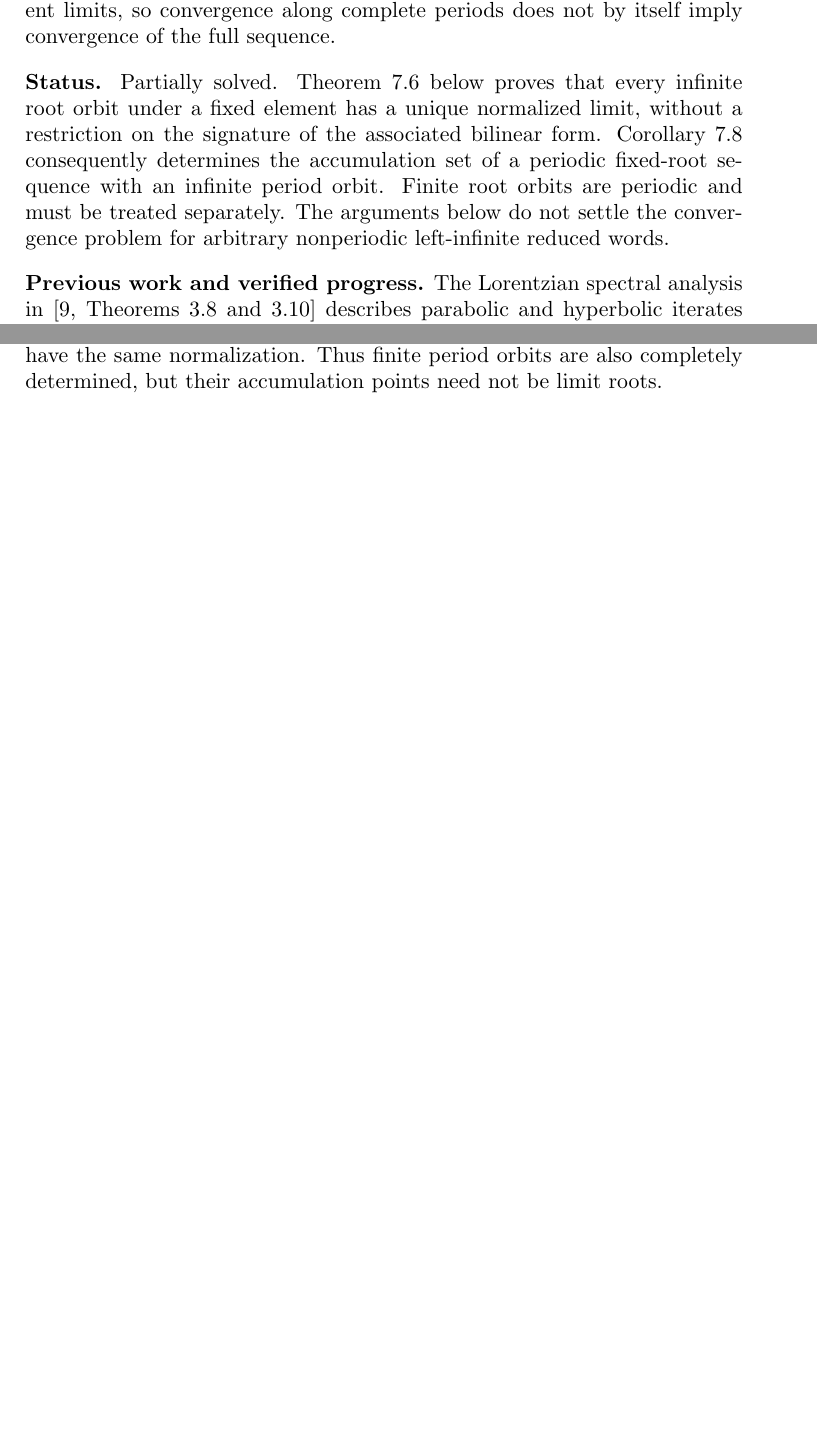
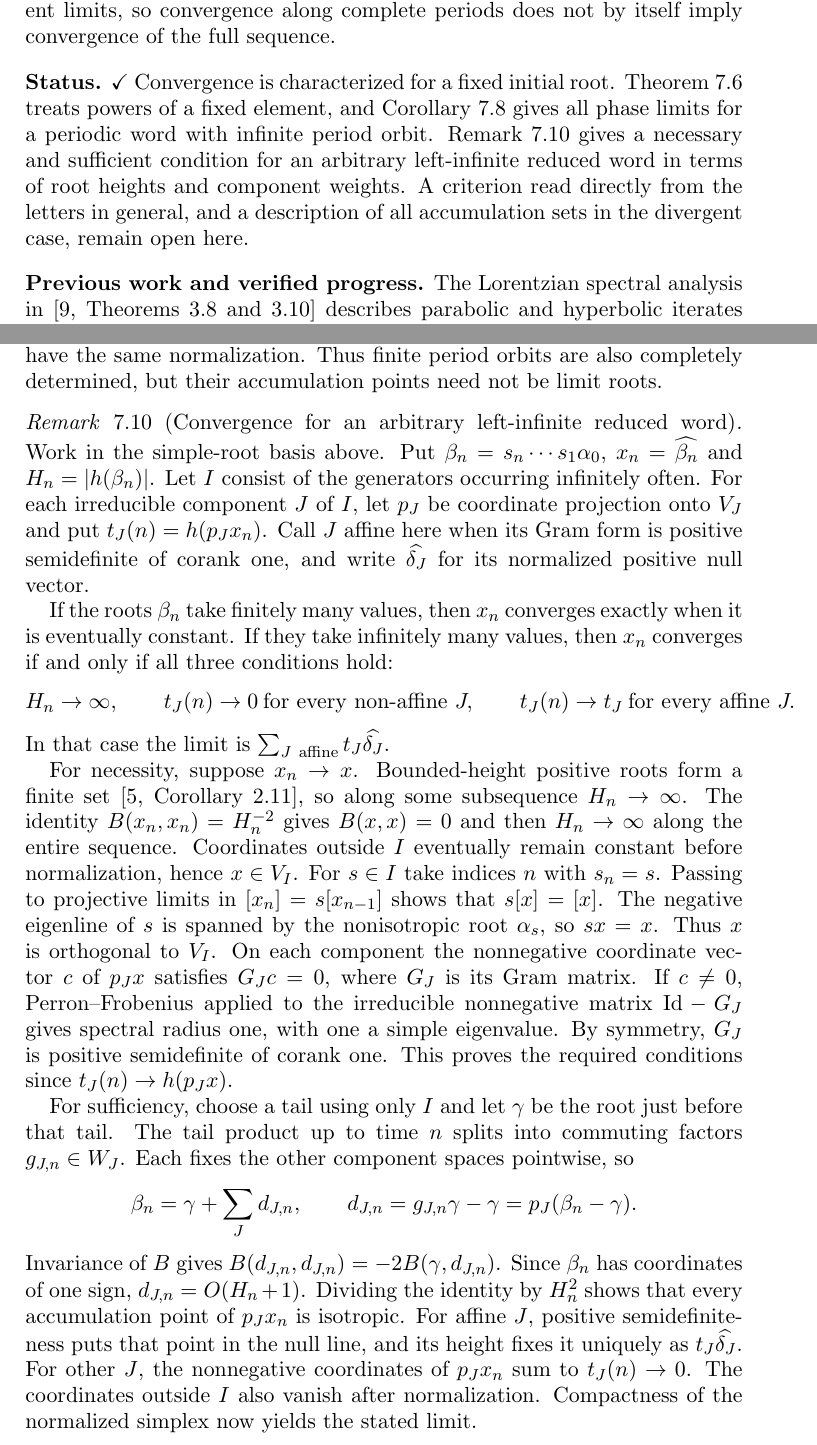
Before and after one commit to true-howard/About-Coxeter-Group, a LaTeX paper (Some open problem of dyer (1).tex): two parts of pages 38 and 47 of 52 before the commit and two parts of pages 38 and 47 of 53 after it, joined at a grey line, cut so that both start at the same text, the shorter picture padded with empty space. Compiled offline with pdfLaTeX.

Commit message:
Add component weight criterion for arbitrary left-infinite reduced words

```diff
--- a/Some open problem of dyer (1).tex
+++ b/Some open problem of dyer (1).tex
@@ -3022,17 +3022,15 @@ of the full sequence.
 
 \par\medskip
 \noindent\textbf{Status.}
-Partially solved.
-Theorem~\ref{thm:normalized-root-orbits} below proves that every
-infinite root orbit under a fixed element has a unique normalized
-limit, without a restriction on the signature of the associated
-bilinear form.
-Corollary~\ref{cor:periodic-root-phases} consequently determines
-the accumulation set of a periodic fixed-root sequence with
-an infinite period orbit.
-Finite root orbits are periodic and must be treated separately.
-The arguments below do not settle the convergence problem for
-arbitrary nonperiodic left-infinite reduced words.
+$\checkmark$ Convergence is characterized for a fixed initial root.
+Theorem~\ref{thm:normalized-root-orbits} treats powers of a fixed
+element, and Corollary~\ref{cor:periodic-root-phases} gives all phase
+limits for a periodic word with infinite period orbit.
+Remark~\ref{rem:word-component-weights} gives a necessary and sufficient
+condition for an arbitrary left-infinite reduced word in terms of root
+heights and component weights. A criterion read directly from the
+letters in general, and a description of all accumulation sets in the
+divergent case, remain open here.
 
 \par\medskip
 \noindent\textbf{Previous work and verified progress.}
@@ -3774,6 +3772,64 @@ in one such period have the same normalization.
 Thus finite period orbits are also completely determined,
 but their accumulation points need not be limit roots.
 \end{remark}
+
+\begin{remark}[Convergence for an arbitrary left-infinite reduced word]
+\label{rem:word-component-weights}
+Work in the simple-root basis above. Put
+$\beta_n=s_n\cdots s_1\alpha_0$, $x_n=\widehat{\beta_n}$ and
+$H_n=|h(\beta_n)|$. Let $I$ consist of the generators occurring
+infinitely often. For each irreducible component $J$ of $I$, let
+$p_J$ be coordinate projection onto $V_J$ and put $t_J(n)=h(p_Jx_n)$.
+Call $J$ affine here when its Gram form is positive semidefinite
+of corank one, and write $\widehat{\delta_J}$ for its normalized
+positive null vector.
+
+If the roots $\beta_n$ take finitely many values, then $x_n$ converges
+exactly when it is eventually constant. If they take infinitely many
+values, then $x_n$ converges if and only if all three conditions hold:
+\[
+ H_n\to\infty,\qquad
+ t_J(n)\to0\ \text{for every non-affine }J,\qquad
+ t_J(n)\to t_J\ \text{for every affine }J.
+\]
+In that case the limit is $\sum_{J\ {\rm affine}}t_J\widehat{\delta_J}$.
+
+For necessity, suppose $x_n\to x$. Bounded-height positive roots
+form a finite set \cite[Corollary~2.11]{HLR}, so along some subsequence
+$H_n\to\infty$. The identity $B(x_n,x_n)=H_n^{-2}$ gives $B(x,x)=0$
+and then $H_n\to\infty$ along the entire sequence. Coordinates outside
+$I$ eventually remain constant before normalization, hence $x\in V_I$.
+For $s\in I$ take indices $n$ with $s_n=s$. Passing to projective
+limits in $[x_n]=s[x_{n-1}]$ shows that $s[x]=[x]$.
+The negative eigenline of $s$ is spanned by the nonisotropic root
+$\alpha_s$, so $sx=x$. Thus $x$ is orthogonal to $V_I$.
+On each component the nonnegative coordinate vector $c$ of $p_Jx$
+satisfies $G_Jc=0$, where $G_J$ is its Gram matrix.
+If $c\ne0$, Perron--Frobenius applied to the irreducible nonnegative
+matrix $\mathrm{Id}-G_J$ gives spectral radius one, with one a simple
+eigenvalue. By symmetry, $G_J$ is positive semidefinite of corank one.
+This proves the required conditions since $t_J(n)\to h(p_Jx)$.
+
+For sufficiency, choose a tail using only $I$ and let $\gamma$ be the
+root just before that tail. The tail product up to time $n$ splits into
+commuting factors $g_{J,n}\in W_J$. Each fixes the other component
+spaces pointwise, so
+\[
+ \beta_n=\gamma+\sum_J d_{J,n},\qquad
+ d_{J,n}=g_{J,n}\gamma-\gamma=p_J(\beta_n-\gamma).
+\]
+Invariance of $B$ gives
+$B(d_{J,n},d_{J,n})=-2B(\gamma,d_{J,n})$.
+Since $\beta_n$ has coordinates of one sign, $d_{J,n}=O(H_n+1)$.
+Dividing the identity by $H_n^2$ shows that every accumulation
+point of $p_Jx_n$ is isotropic. For affine $J$, positive semidefiniteness
+puts that point in the null line, and its height fixes it uniquely
+as $t_J\widehat{\delta_J}$. For other $J$, the nonnegative coordinates
+of $p_Jx_n$ sum to $t_J(n)\to0$. The coordinates outside $I$ also
+vanish after normalization. Compactness of the normalized simplex
+now yields the stated limit.
+\end{remark}
+
 \subsection{Uniqueness of limits of dominance chains}
 
 Let $(\rho_n)_{n\ge1}$ be an infinite sequence of positive roots
```
